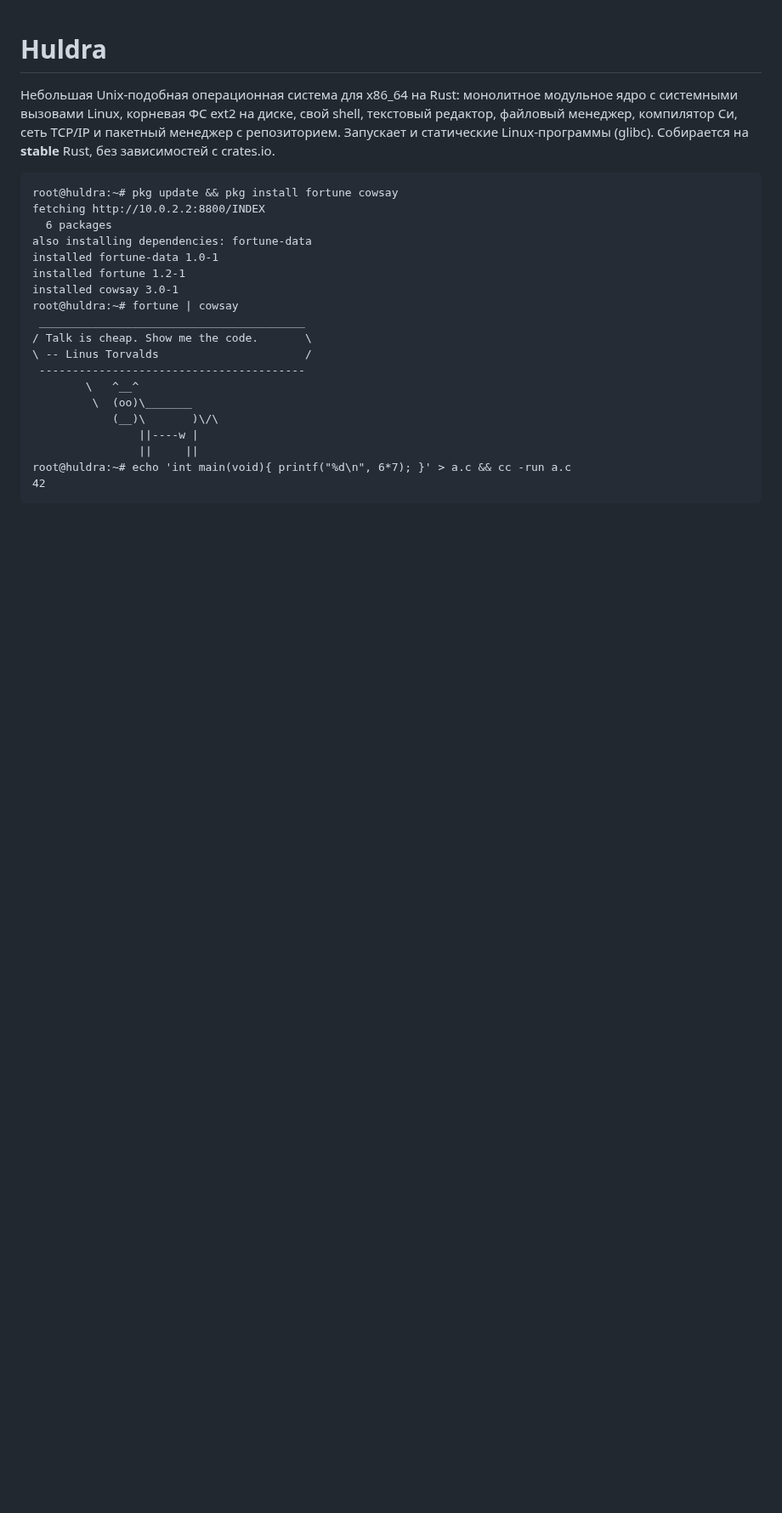
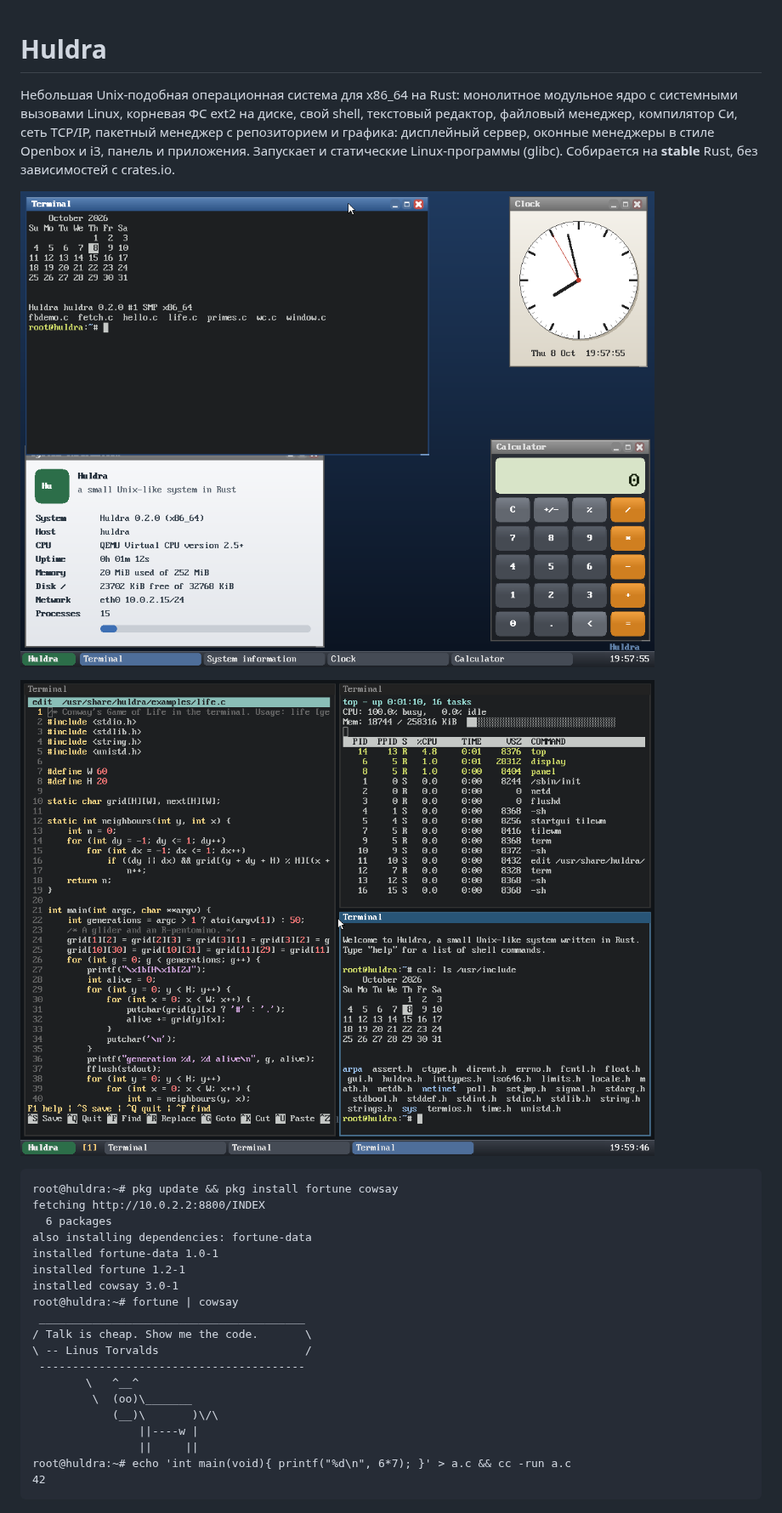
Before and after one commit to villetacore/huldra, a Markdown page: README.md, the part around one of its changes. Shown at 85% size. Rendered like a GitHub page; pictures changed too: docs/screenshots/boxwm.png (added), docs/screenshots/tilewm.png (added); blank space fills up the shorter version.

````diff
--- a/README.md
+++ b/README.md
@@ -2,9 +2,15 @@
 
 Небольшая Unix-подобная операционная система для x86_64 на Rust: монолитное
 модульное ядро с системными вызовами Linux, корневая ФС ext2 на диске,
-свой shell, текстовый редактор, файловый менеджер, компилятор Си, сеть TCP/IP
-и пакетный менеджер с репозиторием. Запускает и статические Linux-программы
-(glibc). Собирается на **stable** Rust, без зависимостей с crates.io.
+свой shell, текстовый редактор, файловый менеджер, компилятор Си, сеть TCP/IP,
+пакетный менеджер с репозиторием и графика: дисплейный сервер, оконные
+менеджеры в стиле Openbox и i3, панель и приложения. Запускает и статические
+Linux-программы (glibc). Собирается на **stable** Rust, без зависимостей с
+crates.io.
+
+![boxwm: плавающие окна](docs/screenshots/boxwm.png)
+
+![tilewm: тайлинг в стиле i3](docs/screenshots/tilewm.png)
 
 ```text
 root@huldra:~# pkg update && pkg install fortune cowsay
````
Also changed, not shown: other parts of README.md (+64 -9 lines), 13 other files.
